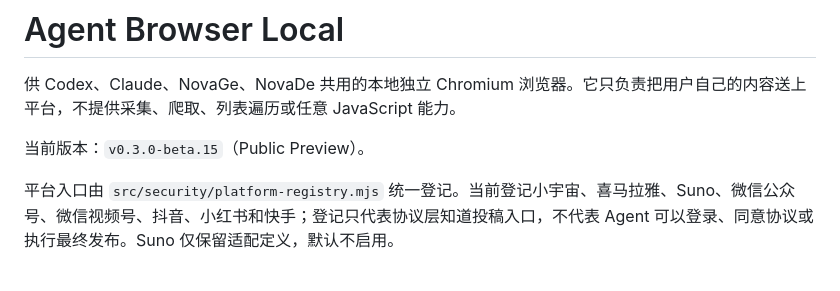
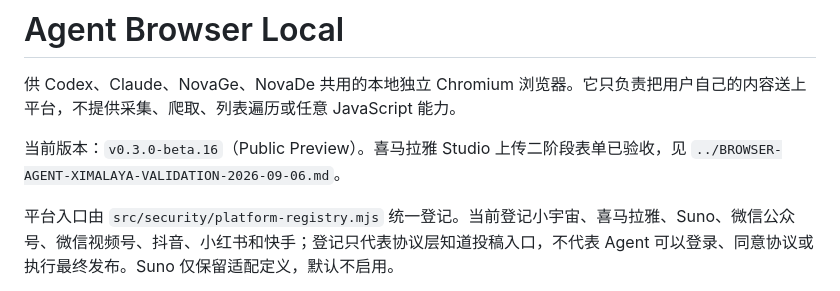
Before and after one commit to oracle9i88/agent-browser-local, a Markdown page: agent-chrome-lite/README.md, the part around the change. Drawn GitHub-style.

Commit message:
docs(ximalaya): validated Studio two-stage upload workflow (episode published)

```diff
--- a/agent-chrome-lite/README.md
+++ b/agent-chrome-lite/README.md
@@ -2,7 +2,7 @@
 
 供 Codex、Claude、NovaGe、NovaDe 共用的本地独立 Chromium 浏览器。它只负责把用户自己的内容送上平台，不提供采集、爬取、列表遍历或任意 JavaScript 能力。
 
-当前版本：`v0.3.0-beta.15`（Public Preview）。
+当前版本：`v0.3.0-beta.16`（Public Preview）。喜马拉雅 Studio 上传二阶段表单已验收，见 `../BROWSER-AGENT-XIMALAYA-VALIDATION-2026-09-06.md`。
 
 平台入口由 `src/security/platform-registry.mjs` 统一登记。当前登记小宇宙、喜马拉雅、Suno、微信公众号、微信视频号、抖音、小红书和快手；登记只代表协议层知道投稿入口，不代表 Agent 可以登录、同意协议或执行最终发布。Suno 仅保留适配定义，默认不启用。
 
```
Also changed, not shown: BROWSER-AGENT-XIMALAYA-VALIDATION-2026-09-06.md (added, +29 -0 lines).
